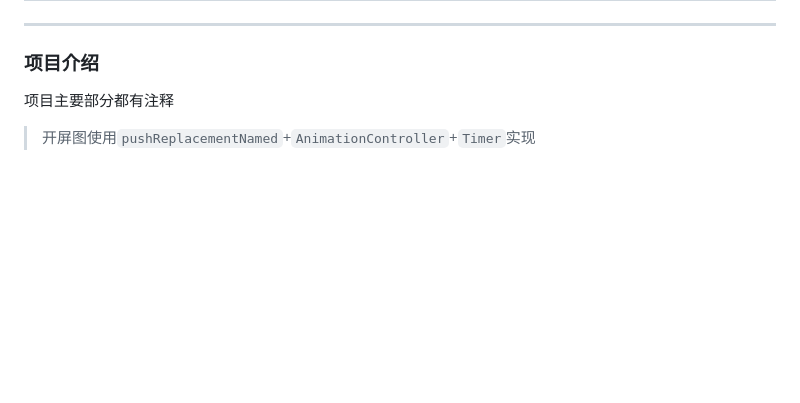
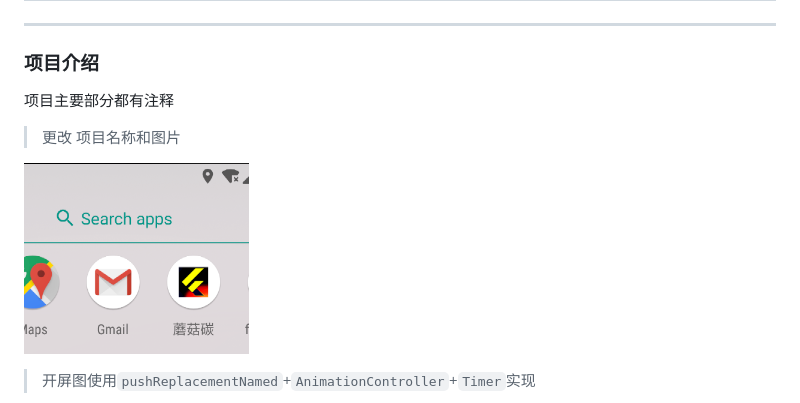
Before and after one commit to zhongmeizhi/fultter-example-app, a Markdown page: README.md, the part around the change. GitHub-like rendering; pictures changed too: preview/app.png (added); blank space fills up the shorter version.

Commit message:
更改项目图标和名称

```diff
--- a/README.md
+++ b/README.md
@@ -17,6 +17,10 @@
 ### 项目介绍
 
 项目主要部分都有注释
+
+> 更改 项目名称和图片
+
+![app](/preview/app.png)
 
 > 开屏图使用`pushReplacementNamed`+`AnimationController`+`Timer`实现
 
```
Also changed, not shown: 6 other files.
